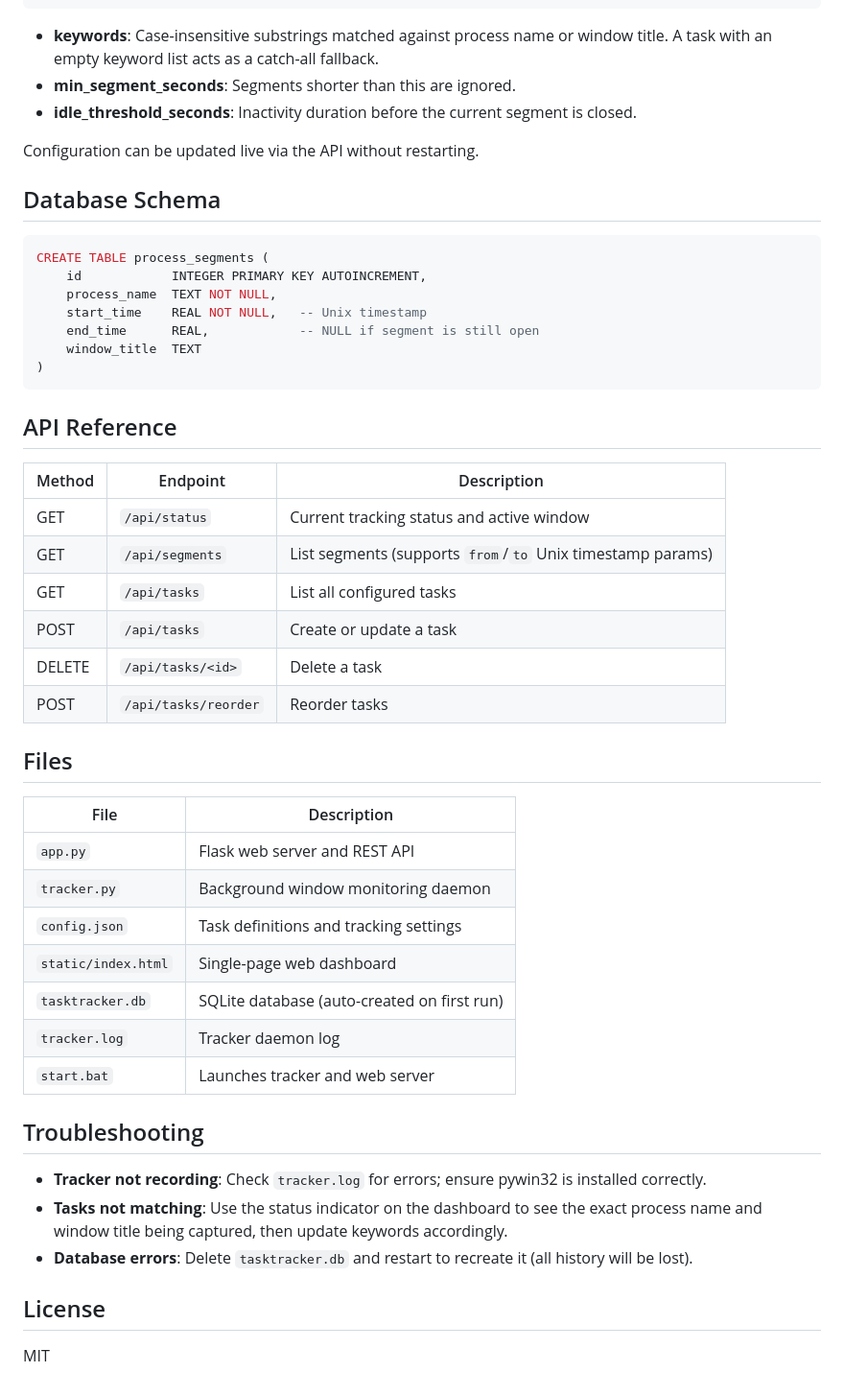
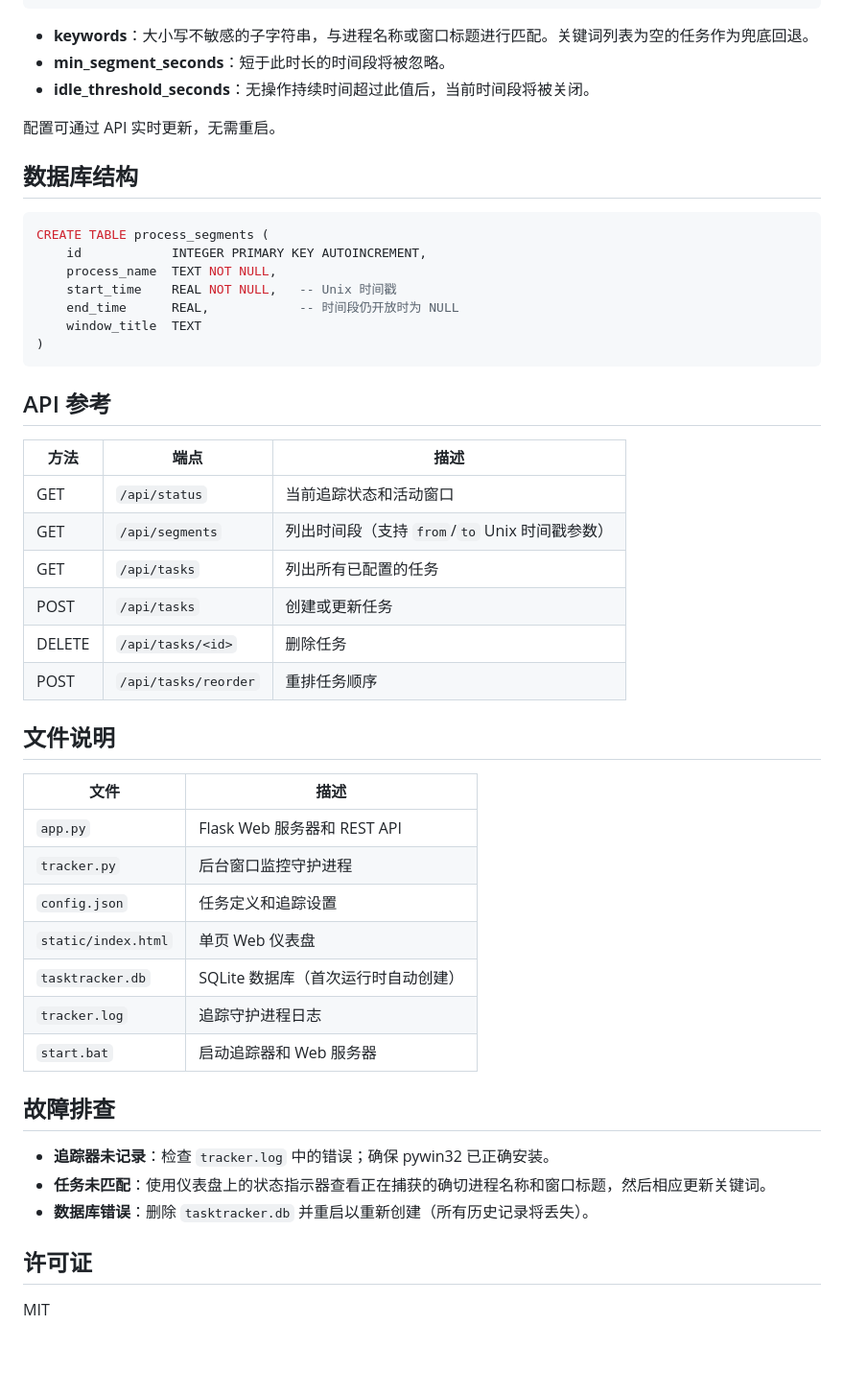
Before and after one commit to px528/TaskTracker, a Markdown page: README.md, the part around one of its changes. Shown at 96% size. Drawn GitHub-style; blank space fills up the shorter version.

````diff
--- a/README.md
+++ b/README.md
@@ -75,52 +75,52 @@ Edit `config.json` to define tasks and tracking settings:
 }
 ```
 
-- **keywords**: Case-insensitive substrings matched against process name or window title. A task with an empty keyword list acts as a catch-all fallback.
-- **min_segment_seconds**: Segments shorter than this are ignored.
-- **idle_threshold_seconds**: Inactivity duration before the current segment is closed.
+- **keywords**：大小写不敏感的子字符串，与进程名称或窗口标题进行匹配。关键词列表为空的任务作为兜底回退。
+- **min_segment_seconds**：短于此时长的时间段将被忽略。
+- **idle_threshold_seconds**：无操作持续时间超过此值后，当前时间段将被关闭。
 
-Configuration can be updated live via the API without restarting.
+配置可通过 API 实时更新，无需重启。
 
-## Database Schema
+## 数据库结构
 
 ```sql
 CREATE TABLE process_segments (
     id            INTEGER PRIMARY KEY AUTOINCREMENT,
     process_name  TEXT NOT NULL,
-    start_time    REAL NOT NULL,   -- Unix timestamp
-    end_time      REAL,            -- NULL if segment is still open
+    start_time    REAL NOT NULL,   -- Unix 时间戳
+    end_time      REAL,            -- 时间段仍开放时为 NULL
     window_title  TEXT
 )
 ```
 
-## API Reference
+## API 参考
 
-| Method | Endpoint | Description |
-|--------|----------|-------------|
-| GET | `/api/status` | Current tracking status and active window |
-| GET | `/api/segments` | List segments (supports `from`/`to` Unix timestamp params) |
-| GET | `/api/tasks` | List all configured tasks |
-| POST | `/api/tasks` | Create or update a task |
-| DELETE | `/api/tasks/<id>` | Delete a task |
-| POST | `/api/tasks/reorder` | Reorder tasks |
+| 方法 | 端点 | 描述 |
+|------|------|------|
+| GET | `/api/status` | 当前追踪状态和活动窗口 |
+| GET | `/api/segments` | 列出时间段（支持 `from`/`to` Unix 时间戳参数） |
+| GET | `/api/tasks` | 列出所有已配置的任务 |
+| POST | `/api/tasks` | 创建或更新任务 |
+| DELETE | `/api/tasks/<id>` | 删除任务 |
+| POST | `/api/tasks/reorder` | 重排任务顺序 |
 
-## Files
+## 文件说明
 
-| File | Description |
-|------|-------------|
-| `app.py` | Flask web server and REST API |
-| `tracker.py` | Background window monitoring daemon |
-| `config.json` | Task definitions and tracking settings |
-| `static/index.html` | Single-page web dashboard |
-| `tasktracker.db` | SQLite database (auto-created on first run) |
-| `tracker.log` | Tracker daemon log |
-| `start.bat` | Launches tracker and web server |
+| 文件 | 描述 |
+|------|------|
+| `app.py` | Flask Web 服务器和 REST API |
+| `tracker.py` | 后台窗口监控守护进程 |
+| `config.json` | 任务定义和追踪设置 |
+| `static/index.html` | 单页 Web 仪表盘 |
+| `tasktracker.db` | SQLite 数据库（首次运行时自动创建） |
+| `tracker.log` | 追踪守护进程日志 |
+| `start.bat` | 启动追踪器和 Web 服务器 |
 
-## Troubleshooting
+## 故障排查
 
-- **Tracker not recording**: Check `tracker.log` for errors; ensure pywin32 is installed correctly.
-- **Tasks not matching**: Use the status indicator on the dashboard to see the exact process name and window title being captured, then update keywords accordingly.
-- **Database errors**: Delete `tasktracker.db` and restart to recreate it (all history will be lost).
+- **追踪器未记录**：检查 `tracker.log` 中的错误；确保 pywin32 已正确安装。
+- **任务未匹配**：使用仪表盘上的状态指示器查看正在捕获的确切进程名称和窗口标题，然后相应更新关键词。
+- **数据库错误**：删除 `tasktracker.db` 并重启以重新创建（所有历史记录将丢失）。
 
-## License
+## 许可证
 MIT
````
Also changed, not shown: other parts of README.md (+25 -25 lines).
